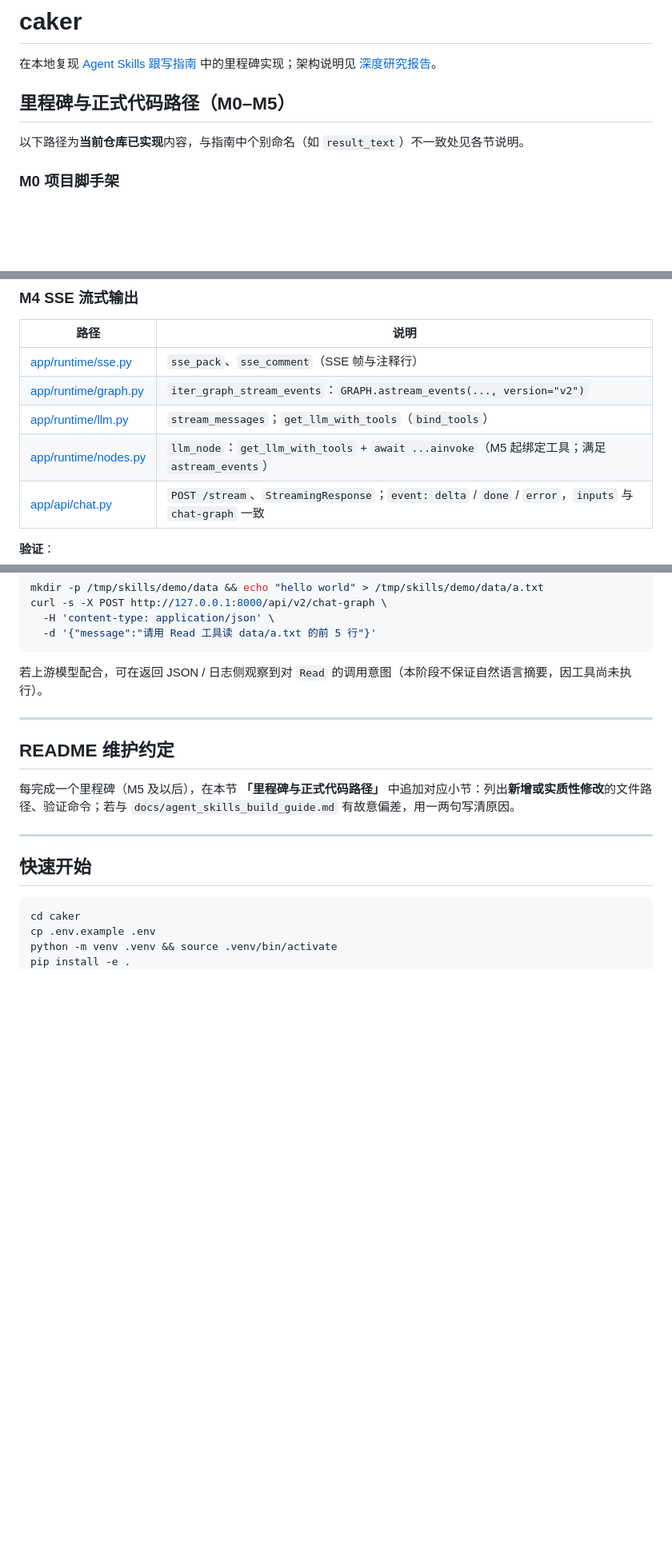
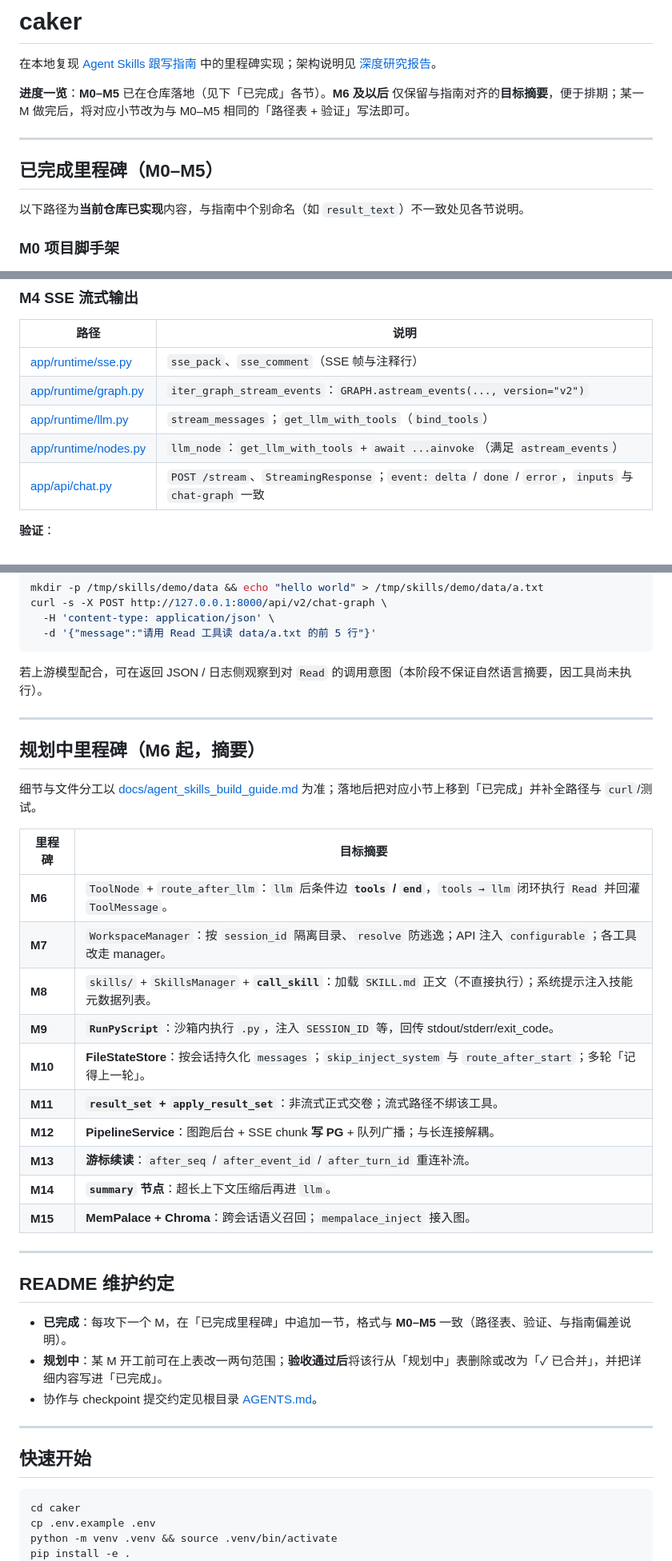
Before and after one commit to ecakeman/caker, a Markdown page: README.md, 3 parts joined by grey strips. Shown at 80% size. Drawn GitHub-style; blank space fills up the shorter version.

Commit message:
docs(readme): 补全已完成 M0–M5 与规划中 M6–M15 摘要
- 文首增加进度一览：已完成 vs 规划中
- 保留 M0–M5 原有路径表与验证不变
- 新增「规划中里程碑」表：M6–M15 各一行目标摘要，指向 agent_skills_build_guide
- README 维护约定：完成后上移到已完成并写路径/验证

Co-authored-by: Cursor <cursoragent@cursor.com>

```diff
--- a/README.md
+++ b/README.md
@@ -2,7 +2,11 @@
 
 在本地复现 [Agent Skills 跟写指南](docs/agent_skills_build_guide.md) 中的里程碑实现；架构说明见 [深度研究报告](docs/user_attachments_session_a29c06ca28284858b68f5de84ede3306_outputs_agent_skills_deep_research_report.md)。
 
-## 里程碑与正式代码路径（M0–M5）
+**进度一览**：**M0–M5** 已在仓库落地（见下「已完成」各节）。**M6 及以后** 仅保留与指南对齐的**目标摘要**，便于排期；某一 M 做完后，将对应小节改为与 M0–M5 相同的「路径表 + 验证」写法即可。
+
+---
+
+## 已完成里程碑（M0–M5）
 
 以下路径为**当前仓库已实现**内容，与指南中个别命名（如 `result_text`）不一致处见各节说明。
 
@@ -77,7 +81,7 @@ curl -s -X POST http://127.0.0.1:8000/api/v2/chat-graph \
 | [app/runtime/sse.py](app/runtime/sse.py) | `sse_pack`、`sse_comment`（SSE 帧与注释行） |
 | [app/runtime/graph.py](app/runtime/graph.py) | `iter_graph_stream_events`：`GRAPH.astream_events(..., version="v2")` |
 | [app/runtime/llm.py](app/runtime/llm.py) | `stream_messages`；`get_llm_with_tools`（`bind_tools`） |
-| [app/runtime/nodes.py](app/runtime/nodes.py) | `llm_node`：`get_llm_with_tools` + `await ...ainvoke`（M5 起绑定工具；满足 `astream_events`） |
+| [app/runtime/nodes.py](app/runtime/nodes.py) | `llm_node`：`get_llm_with_tools` + `await ...ainvoke`（满足 `astream_events`） |
 | [app/api/chat.py](app/api/chat.py) | `POST /stream`、`StreamingResponse`；`event: delta` / `done` / `error`，`inputs` 与 `chat-graph` 一致 |
 
 **验证**：
@@ -117,9 +121,30 @@ curl -s -X POST http://127.0.0.1:8000/api/v2/chat-graph \
 
 ---
 
+## 规划中里程碑（M6 起，摘要）
+
+细节与文件分工以 [docs/agent_skills_build_guide.md](docs/agent_skills_build_guide.md) 为准；落地后把对应小节上移到「已完成」并补全路径与 `curl`/测试。
+
+| 里程碑 | 目标摘要 |
+|--------|----------|
+| **M6** | `ToolNode` + `route_after_llm`：`llm` 后条件边 **`tools` / `end`**，`tools → llm` 闭环执行 `Read` 并回灌 `ToolMessage`。 |
+| **M7** | `WorkspaceManager`：按 `session_id` 隔离目录、`resolve` 防逃逸；API 注入 `configurable`；各工具改走 manager。 |
+| **M8** | `skills/` + `SkillsManager` + **`call_skill`**：加载 `SKILL.md` 正文（不直接执行）；系统提示注入技能元数据列表。 |
+| **M9** | **`RunPyScript`**：沙箱内执行 `.py`，注入 `SESSION_ID` 等，回传 stdout/stderr/exit_code。 |
+| **M10** | **FileStateStore**：按会话持久化 `messages`；`skip_inject_system` 与 `route_after_start`；多轮「记得上一轮」。 |
+| **M11** | **`result_set` + `apply_result_set`**：非流式正式交卷；流式路径不绑该工具。 |
+| **M12** | **PipelineService**：图跑后台 + SSE chunk **写 PG** + 队列广播；与长连接解耦。 |
+| **M13** | **游标续读**：`after_seq` / `after_event_id` / `after_turn_id` 重连补流。 |
+| **M14** | **`summary` 节点**：超长上下文压缩后再进 `llm`。 |
+| **M15** | **MemPalace + Chroma**：跨会话语义召回；`mempalace_inject` 接入图。 |
+
+---
+
 ## README 维护约定
 
-每完成一个里程碑（M5 及以后），在本节 **「里程碑与正式代码路径」** 中追加对应小节：列出**新增或实质性修改**的文件路径、验证命令；若与 `docs/agent_skills_build_guide.md` 有故意偏差，用一两句写清原因。
+- **已完成**：每攻下一个 M，在「已完成里程碑」中追加一节，格式与 **M0–M5** 一致（路径表、验证、与指南偏差说明）。
+- **规划中**：某 M 开工前可在上表改一两句范围；**验收通过后**将该行从「规划中」表删除或改为「✓ 已合并」，并把详细内容写进「已完成」。
+- 协作与 checkpoint 提交约定见根目录 [AGENTS.md](AGENTS.md)。
 
 ---
 
```
